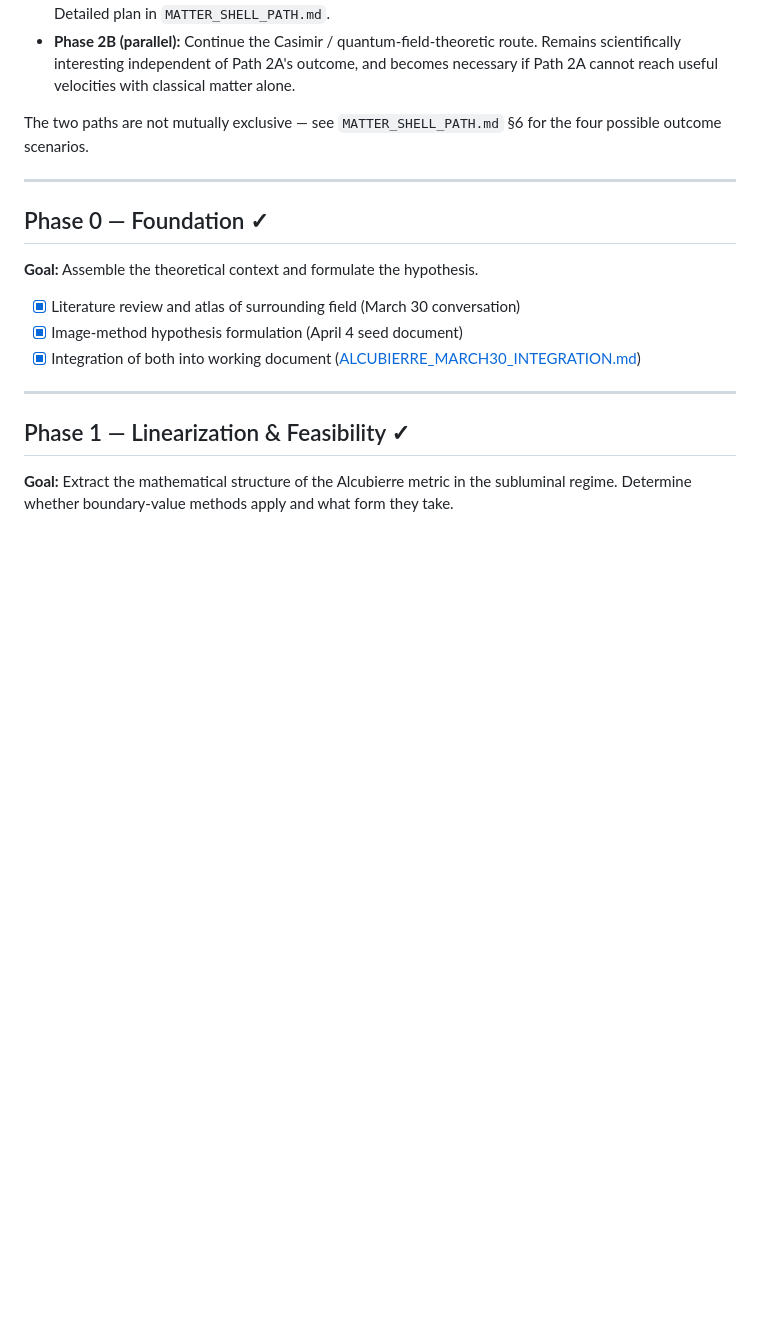
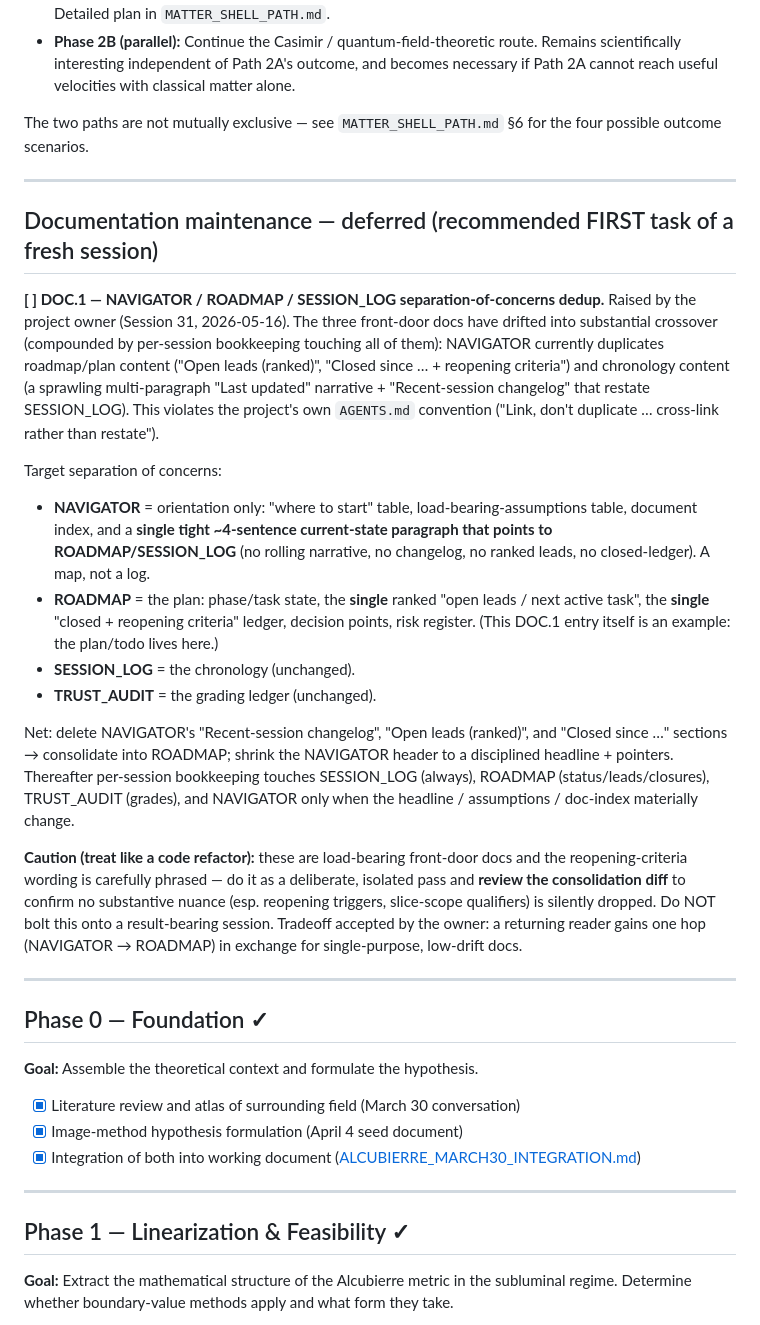
Before and after one commit to bshepp/alcubierre, a Markdown page: ROADMAP.md, the part around the change. Rendered like a GitHub page; blank space fills up the shorter version.

Commit message:
ROADMAP: add deferred DOC.1 -- NAVIGATOR/ROADMAP/SESSION_LOG dedup
Project owner flagged front-door-doc crossover (Session 31). The agreed
separation-of-concerns dedup is recorded as tracked task DOC.1
(Documentation maintenance section, near top) -- the durable,
version-controlled, cross-session todo (per the very separation it
describes: the plan/todo lives in ROADMAP). Deferred by owner request;
recommended first task of a fresh session; treat like a code refactor
with a reviewed consolidation diff. Memory pointer added separately.

Co-Authored-By: Claude Opus 4.7 (1M context) <noreply@anthropic.com>

```diff
--- a/ROADMAP.md
+++ b/ROADMAP.md
@@ -24,6 +24,22 @@ Phase 5:  Physical Mechanism & Realizability                 ○ NOT STARTED (5.
 - **Phase 2B (parallel):** Continue the Casimir / quantum-field-theoretic route. Remains scientifically interesting independent of Path 2A's outcome, and becomes necessary if Path 2A cannot reach useful velocities with classical matter alone.
 
 The two paths are not mutually exclusive — see `MATTER_SHELL_PATH.md` §6 for the four possible outcome scenarios.
+
+---
+
+## Documentation maintenance — deferred (recommended FIRST task of a fresh session)
+
+**[ ] DOC.1 — NAVIGATOR / ROADMAP / SESSION_LOG separation-of-concerns dedup.** Raised by the project owner (Session 31, 2026-05-16). The three front-door docs have drifted into substantial crossover (compounded by per-session bookkeeping touching all of them): NAVIGATOR currently duplicates roadmap/plan content ("Open leads (ranked)", "Closed since … + reopening criteria") and chronology content (a sprawling multi-paragraph "Last updated" narrative + "Recent-session changelog" that restate SESSION_LOG). This violates the project's own `AGENTS.md` convention ("Link, don't duplicate … cross-link rather than restate").
+
+Target separation of concerns:
+- **NAVIGATOR** = orientation only: "where to start" table, load-bearing-assumptions table, document index, and a **single tight ~4-sentence current-state paragraph that points to ROADMAP/SESSION_LOG** (no rolling narrative, no changelog, no ranked leads, no closed-ledger). A map, not a log.
+- **ROADMAP** = the plan: phase/task state, the **single** ranked "open leads / next active task", the **single** "closed + reopening criteria" ledger, decision points, risk register. (This DOC.1 entry itself is an example: the plan/todo lives here.)
+- **SESSION_LOG** = the chronology (unchanged).
+- **TRUST_AUDIT** = the grading ledger (unchanged).
+
+Net: delete NAVIGATOR's "Recent-session changelog", "Open leads (ranked)", and "Closed since …" sections → consolidate into ROADMAP; shrink the NAVIGATOR header to a disciplined headline + pointers. Thereafter per-session bookkeeping touches SESSION_LOG (always), ROADMAP (status/leads/closures), TRUST_AUDIT (grades), and NAVIGATOR only when the headline / assumptions / doc-index materially change.
+
+**Caution (treat like a code refactor):** these are load-bearing front-door docs and the reopening-criteria wording is carefully phrased — do it as a deliberate, isolated pass and **review the consolidation diff** to confirm no substantive nuance (esp. reopening triggers, slice-scope qualifiers) is silently dropped. Do NOT bolt this onto a result-bearing session. Tradeoff accepted by the owner: a returning reader gains one hop (NAVIGATOR → ROADMAP) in exchange for single-purpose, low-drift docs.
 
 ---
 
```
